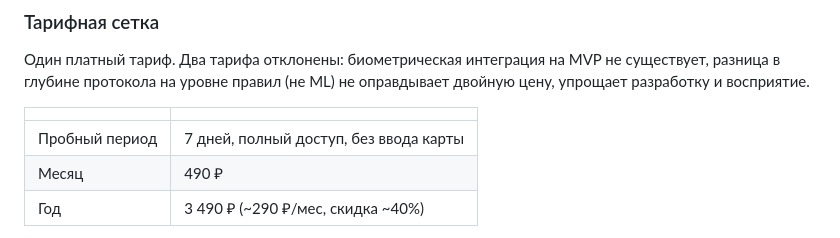
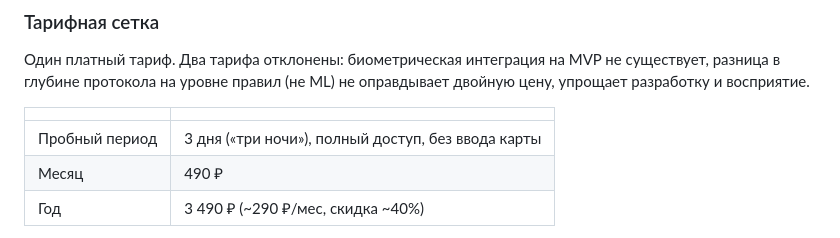
Before and after one commit to usoltvas870/dreif, a Markdown page: project-brief.md, the part around the change. Drawn GitHub-style.

```diff
--- a/project-brief.md
+++ b/project-brief.md
@@ -53,7 +53,7 @@
 
 | | |
 |---|---|
-| Пробный период | 7 дней, полный доступ, без ввода карты |
+| Пробный период | 3 дня («три ночи»), полный доступ, без ввода карты |
 | Месяц | 490 ₽ |
 | Год | 3 490 ₽ (~290 ₽/мес, скидка ~40%) |
 
```
Also changed, not shown: landing-page.md (+3 -3 lines), state.md (+1 -1 lines).
